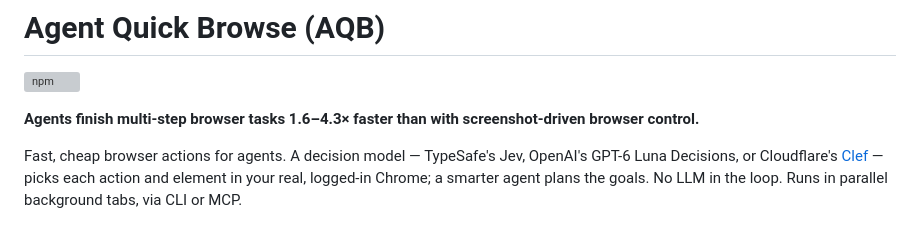
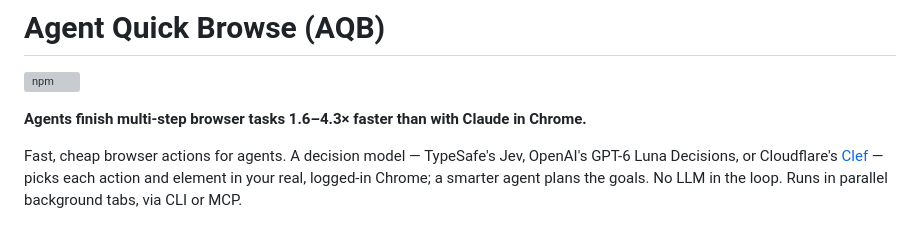
Before and after one commit to zachsents/agent-quick-browse, a Markdown page: README.md, the part around the change. Rendered like a GitHub page; grey boxes are pictures that could not be loaded.

Commit message:
docs: headline names Claude in Chrome [skip release]
Co-Authored-By: Claude Opus 5.5 <noreply@anthropic.com>

```diff
--- a/README.md
+++ b/README.md
@@ -4,7 +4,7 @@
 
 [![npm](https://img.shields.io/npm/v/agent-quick-browse)](https://www.npmjs.com/package/agent-quick-browse)
 
-**Agents finish multi-step browser tasks 1.6–4.3× faster than with screenshot-driven browser control.**
+**Agents finish multi-step browser tasks 1.6–4.3× faster than with Claude in Chrome.**
 
 Fast, cheap browser actions for agents. A decision model — TypeSafe's Jev, OpenAI's GPT-6 Luna Decisions, or Cloudflare's [Clef](https://developers.cloudflare.com/workers-ai/models/clef/) — picks each action and element in your real, logged-in Chrome; a smarter agent plans the goals. No LLM in the loop. Runs in parallel background tabs, via CLI or MCP.
 
```
